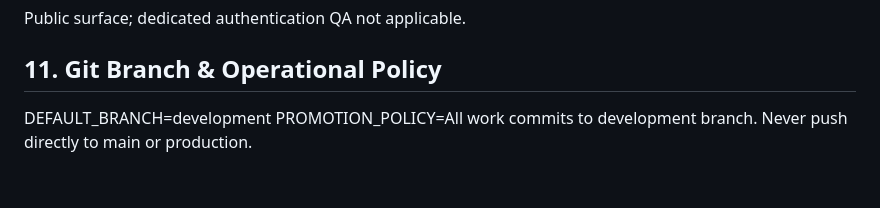
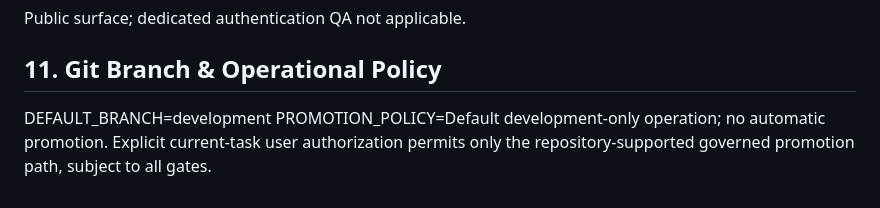
Before and after one commit to ToniIAPro73/anclora-job-portfolio, a Markdown page: .anclora/PRODUCTION_RUNTIME.md, the part around the change. Drawn GitHub-style.

```diff
--- a/.anclora/PRODUCTION_RUNTIME.md
+++ b/.anclora/PRODUCTION_RUNTIME.md
@@ -118,4 +118,4 @@ Public surface; dedicated authentication QA not applicable.
 ## 11. Git Branch & Operational Policy
 
 DEFAULT_BRANCH=development
-PROMOTION_POLICY=All work commits to development branch. Never push directly to main or production.
+PROMOTION_POLICY=Default development-only operation; no automatic promotion. Explicit current-task user authorization permits only the repository-supported governed promotion path, subject to all gates.
```
Also changed, not shown: .anclora/AGENT_PROJECT_CONTEXT.md (+1 -1 lines).
